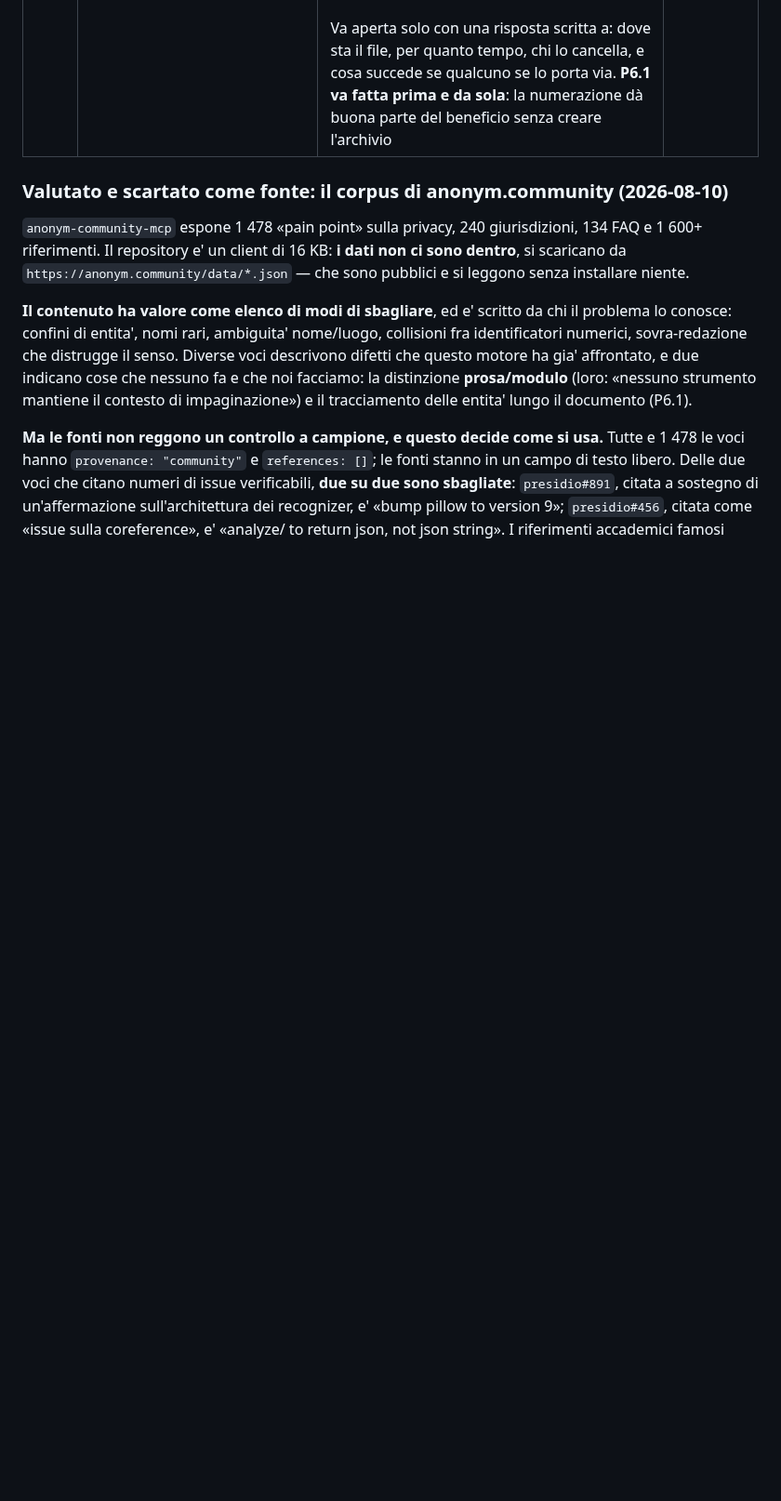
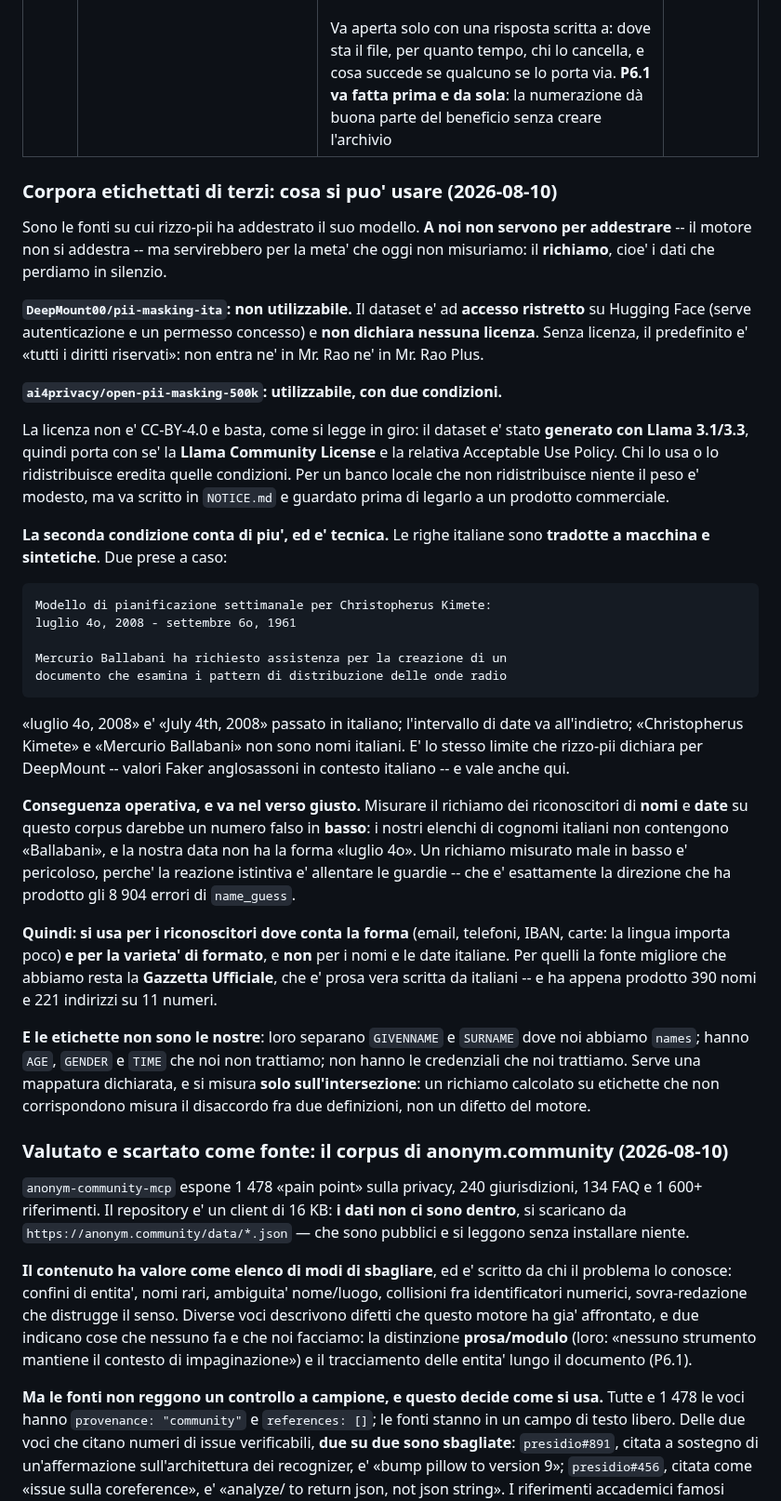
Before and after one commit to AntonioRao/mr-rao, a Markdown page: docs/BACKLOG.md, the part around the change. Shown at 93% size. Rendered like a GitHub page; blank space fills up the shorter version.

Commit message:
I corpora etichettati di terzi: uno non si puo' usare, l'altro solo per meta'
Sono le fonti di rizzo-pii. A noi non servono per addestrare -- il motore
non si addestra -- ma servirebbero per la meta' che oggi non misuriamo: il
richiamo.

**DeepMount00/pii-masking-ita non e' utilizzabile.** E' ad accesso
ristretto su Hugging Face e **non dichiara nessuna licenza**: il
predefinito e' tutti i diritti riservati.

**ai4privacy/open-pii-masking-500k si puo' usare, con due condizioni.**

La licenza non e' CC-BY-4.0 e basta: il dataset e' stato **generato con
Llama 3.1/3.3** e porta con se' la Llama Community License e la sua
Acceptable Use Policy. Per un banco locale il peso e' modesto, ma va in
NOTICE e va guardato prima di legarlo a un prodotto commerciale.

La seconda condizione conta di piu'. Le righe italiane sono **tradotte a
macchina e sintetiche** -- «luglio 4o, 2008» e' «July 4th, 2008» passato in
italiano, l'intervallo di date va all'indietro, e «Christopherus Kimete» non
e' un nome italiano. Misurare il richiamo dei nomi e delle date su questo
corpus darebbe un numero falso **in basso**, e un richiamo falso in basso e'
pericoloso: la reazione istintiva e' allentare le guardie, che e' la
direzione dei 8 904 errori di name_guess.

Si usa dove conta la forma (email, telefoni, IBAN, carte) e per la varieta'
di formato. Per nomi e date italiane la fonte migliore resta la Gazzetta
Ufficiale, prosa vera scritta da italiani, che ha appena prodotto 390 nomi
e 221 indirizzi su 11 numeri.

E le etichette non sono le nostre: loro separano GIVENNAME e SURNAME, hanno
AGE/GENDER/TIME che non trattiamo, non hanno le credenziali che trattiamo.
Serve una mappatura dichiarata e si misura solo sull'intersezione,
altrimenti si misura il disaccordo fra due definizioni e lo si chiama
difetto del motore.

Solo documentazione.

```diff
--- a/docs/BACKLOG.md
+++ b/docs/BACKLOG.md
@@ -390,6 +390,64 @@ misurata invece che promessa.
 | P6.8 | **Una pagina su cosa la redazione NON garantisce** | anonym.legal ha una sezione di casi di studio sulla de-anonimizzazione; noi abbiamo la cosa più difficile da imitare — `docs/VERIFICARE.md` in Mr. Rao Plus, che accanto a ogni promessa mette il modo di controllarla — ma **non abbiamo una pagina che spieghi i limiti del risultato**.<br><br>Il contenuto c'è già sparso: che togliere gli identificatori non rende un testo anonimo (l'inferenza dal contesto resta), che un dizionario reversibile **è** un archivio di dati personali, che i sospetti sono segnalati e **non tolti**. Metterlo in una pagina sola è la cosa più coerente con la voce di questo progetto, ed è precisamente quello che nella documentazione dei concorrenti non c'è | Da valutare |
 | P6.9 | **Sostituzione reversibile con dizionario locale** | rizzo-pii e anonym.legal la mettono al centro: si redige, si manda il testo con i segnaposto, si ripristinano i valori veri nella risposta. Cambia la natura dello strumento — da «prepara un documento da archiviare» a «usa l'LLM sui documenti veri».<br><br>**Non è in cima e c'è un motivo.** Il dizionario placeholder → valore **è un archivio di dati personali**, con la particolarità di essere l'unico file del sistema in cui i dati stanno tutti insieme, scremati dal contesto e pronti da leggere. Oggi Mr. Rao non ha niente da proteggere perché non conserva niente; questa funzione crea la cosa da proteggere. rizzo-pii lo sa e infatti la rende disattivabile.<br><br>Va aperta solo con una risposta scritta a: dove sta il file, per quanto tempo, chi lo cancella, e cosa succede se qualcuno se lo porta via. **P6.1 va fatta prima e da sola**: la numerazione dà buona parte del beneficio senza creare l'archivio | Non ora — decisione registrata |
 
+### Corpora etichettati di terzi: cosa si puo' usare (2026-08-10)
+
+Sono le fonti su cui rizzo-pii ha addestrato il suo modello. **A noi non
+servono per addestrare** -- il motore non si addestra -- ma servirebbero per
+la meta' che oggi non misuriamo: il **richiamo**, cioe' i dati che perdiamo
+in silenzio.
+
+**`DeepMount00/pii-masking-ita`: non utilizzabile.** Il dataset e' ad
+**accesso ristretto** su Hugging Face (serve autenticazione e un permesso
+concesso) e **non dichiara nessuna licenza**. Senza licenza, il predefinito
+e' «tutti i diritti riservati»: non entra ne' in Mr. Rao ne' in Mr. Rao
+Plus.
+
+**`ai4privacy/open-pii-masking-500k`: utilizzabile, con due condizioni.**
+
+La licenza non e' CC-BY-4.0 e basta, come si legge in giro: il dataset e'
+stato **generato con Llama 3.1/3.3**, quindi porta con se' la **Llama
+Community License** e la relativa Acceptable Use Policy. Chi lo usa o lo
+ridistribuisce eredita quelle condizioni. Per un banco locale che non
+ridistribuisce niente il peso e' modesto, ma va scritto in `NOTICE.md` e
+guardato prima di legarlo a un prodotto commerciale.
+
+**La seconda condizione conta di piu', ed e' tecnica.** Le righe italiane
+sono **tradotte a macchina e sintetiche**. Due prese a caso:
+
+    Modello di pianificazione settimanale per Christopherus Kimete:
+    luglio 4o, 2008 - settembre 6o, 1961
+
+    Mercurio Ballabani ha richiesto assistenza per la creazione di un
+    documento che esamina i pattern di distribuzione delle onde radio
+
+«luglio 4o, 2008» e' «July 4th, 2008» passato in italiano; l'intervallo di
+date va all'indietro; «Christopherus Kimete» e «Mercurio Ballabani» non
+sono nomi italiani. E' lo stesso limite che rizzo-pii dichiara per
+DeepMount -- valori Faker anglosassoni in contesto italiano -- e vale anche
+qui.
+
+**Conseguenza operativa, e va nel verso giusto.** Misurare il richiamo dei
+riconoscitori di **nomi** e **date** su questo corpus darebbe un numero
+falso in **basso**: i nostri elenchi di cognomi italiani non contengono
+«Ballabani», e la nostra data non ha la forma «luglio 4o». Un richiamo
+misurato male in basso e' pericoloso, perche' la reazione istintiva e'
+allentare le guardie -- che e' esattamente la direzione che ha prodotto gli
+8 904 errori di `name_guess`.
+
+**Quindi: si usa per i riconoscitori dove conta la forma** (email, telefoni,
+IBAN, carte: la lingua importa poco) **e per la varieta' di formato**, e
+**non** per i nomi e le date italiane. Per quelli la fonte migliore che
+abbiamo resta la **Gazzetta Ufficiale**, che e' prosa vera scritta da
+italiani -- e ha appena prodotto 390 nomi e 221 indirizzi su 11 numeri.
+
+**E le etichette non sono le nostre**: loro separano `GIVENNAME` e
+`SURNAME` dove noi abbiamo `names`; hanno `AGE`, `GENDER` e `TIME` che noi
+non trattiamo; non hanno le credenziali che noi trattiamo. Serve una
+mappatura dichiarata, e si misura **solo sull'intersezione**: un richiamo
+calcolato su etichette che non corrispondono misura il disaccordo fra due
+definizioni, non un difetto del motore.
+
 ### Valutato e scartato come fonte: il corpus di anonym.community (2026-08-10)
 
 `anonym-community-mcp` espone 1 478 «pain point» sulla privacy, 240
```
